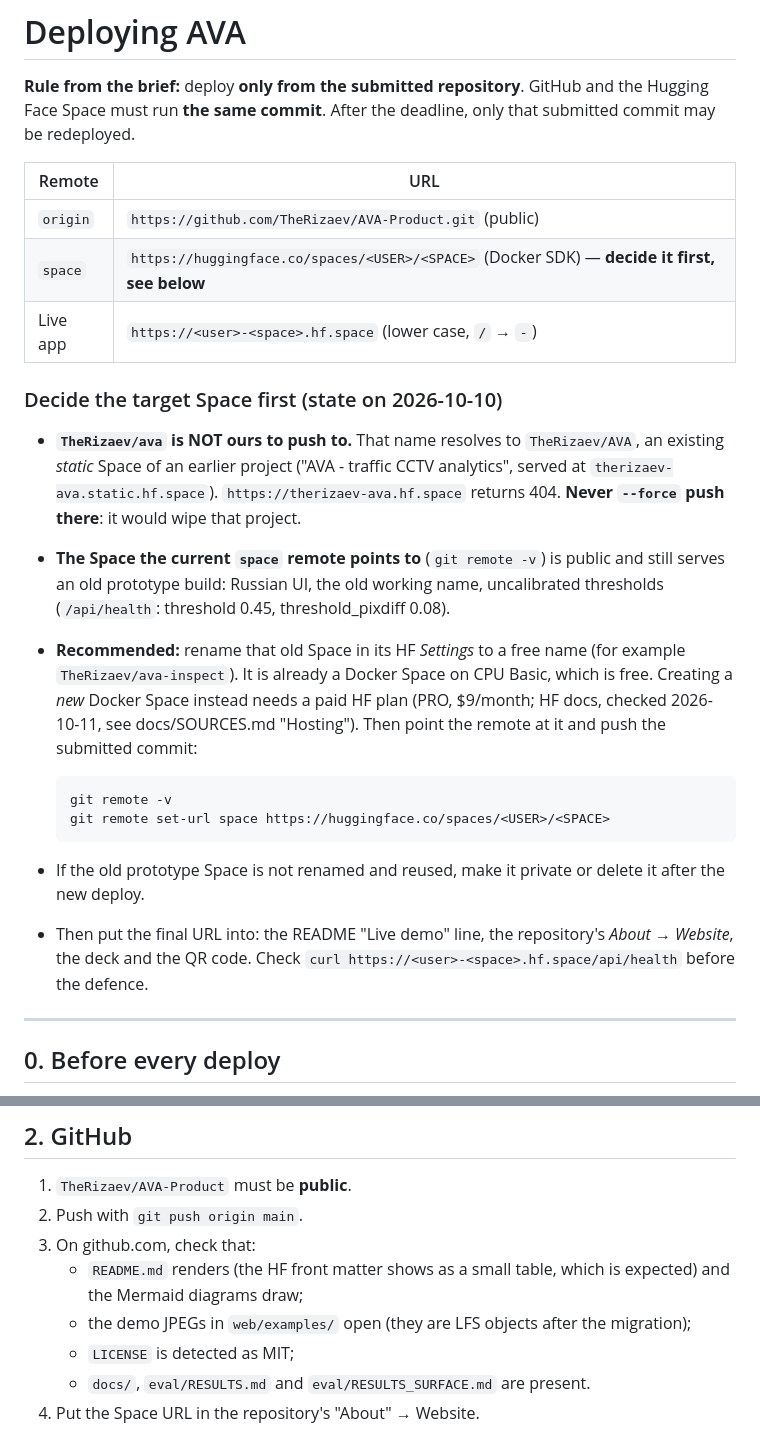
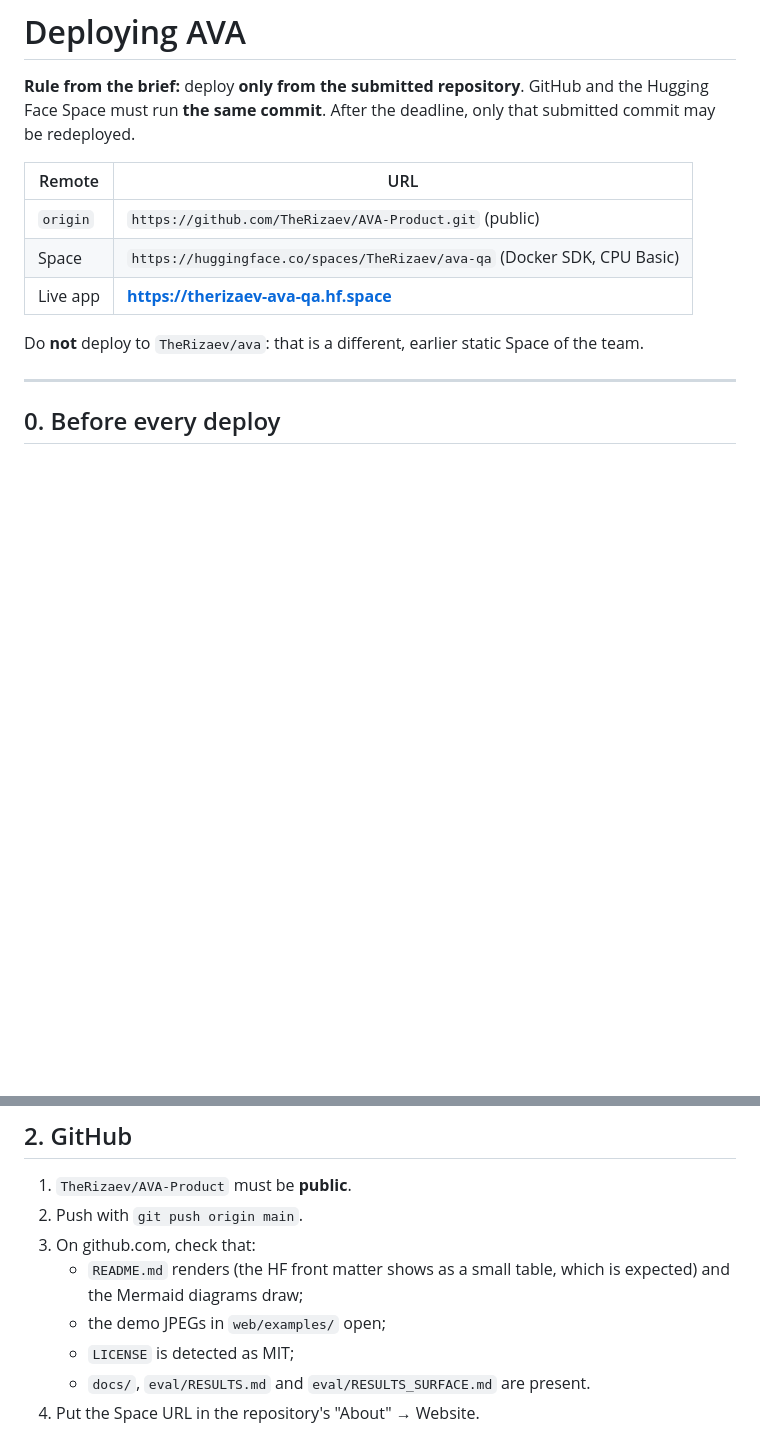
Before and after one commit to TheRizaev/AVA-Product, a Markdown page: docs/DEPLOY.md, 2 parts joined by grey strips. Drawn GitHub-style; blank space fills up the shorter version.

````diff
--- a/docs/DEPLOY.md
+++ b/docs/DEPLOY.md
@@ -5,22 +5,10 @@
 | Remote | URL |
 |---|---|
 | `origin` | `https://github.com/TheRizaev/AVA-Product.git` (public) |
-| `space` | `https://huggingface.co/spaces/<USER>/<SPACE>` (Docker SDK) — **decide it first, see below** |
-| Live app | `https://<user>-<space>.hf.space` (lower case, `/` → `-`) |
+| Space | `https://huggingface.co/spaces/TheRizaev/ava-qa` (Docker SDK, CPU Basic) |
+| Live app | **https://therizaev-ava-qa.hf.space** |
 
-### Decide the target Space first (state on 2026-10-10)
-
-- **`TheRizaev/ava` is NOT ours to push to.** That name resolves to `TheRizaev/AVA`, an existing *static* Space of an earlier project ("AVA - traffic CCTV analytics", served at `therizaev-ava.static.hf.space`). `https://therizaev-ava.hf.space` returns 404. **Never `--force` push there**: it would wipe that project.
-- **The Space the current `space` remote points to** (`git remote -v`) is public and still serves an old prototype build: Russian UI, the old working name, uncalibrated thresholds (`/api/health`: threshold 0.45, threshold_pixdiff 0.08).
-- **Recommended:** rename that old Space in its HF *Settings* to a free name (for example `TheRizaev/ava-inspect`). It is already a Docker Space on CPU Basic, which is free. Creating a *new* Docker Space instead needs a paid HF plan (PRO, $9/month; HF docs, checked 2026-10-11, see docs/SOURCES.md "Hosting"). Then point the remote at it and push the submitted commit:
-
-  ```bash
-  git remote -v
-  git remote set-url space https://huggingface.co/spaces/<USER>/<SPACE>
-  ```
-
-- If the old prototype Space is not renamed and reused, make it private or delete it after the new deploy.
-- Then put the final URL into: the README "Live demo" line, the repository's *About → Website*, the deck and the QR code. Check `curl https://<user>-<space>.hf.space/api/health` before the defence.
+Do **not** deploy to `TheRizaev/ava`: that is a different, earlier static Space of the team.
 
 ---
 
@@ -128,7 +109,7 @@ All three must print the same SHA. Put this SHA in the submission form.
 2. Push with `git push origin main`.
 3. On github.com, check that:
    - `README.md` renders (the HF front matter shows as a small table, which is expected) and the Mermaid diagrams draw;
-   - the demo JPEGs in `web/examples/` open (they are LFS objects after the migration);
+   - the demo JPEGs in `web/examples/` open;
    - `LICENSE` is detected as MIT;
    - `docs/`, `eval/RESULTS.md` and `eval/RESULTS_SURFACE.md` are present.
 4. Put the Space URL in the repository's "About" → Website.
````
Also changed, not shown: other parts of docs/DEPLOY.md (+17 -24 lines), README.md (+1 -1 lines).
